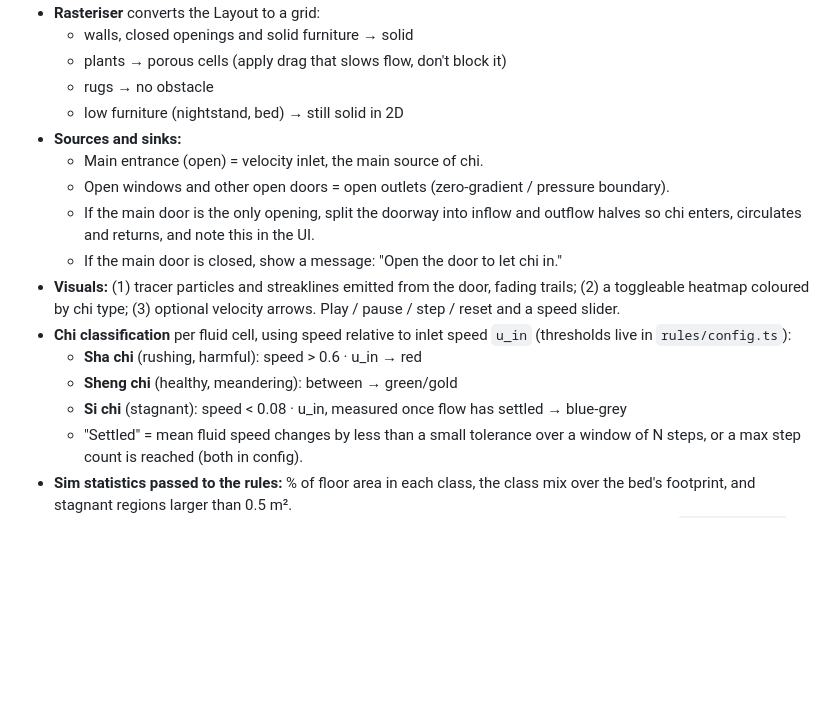
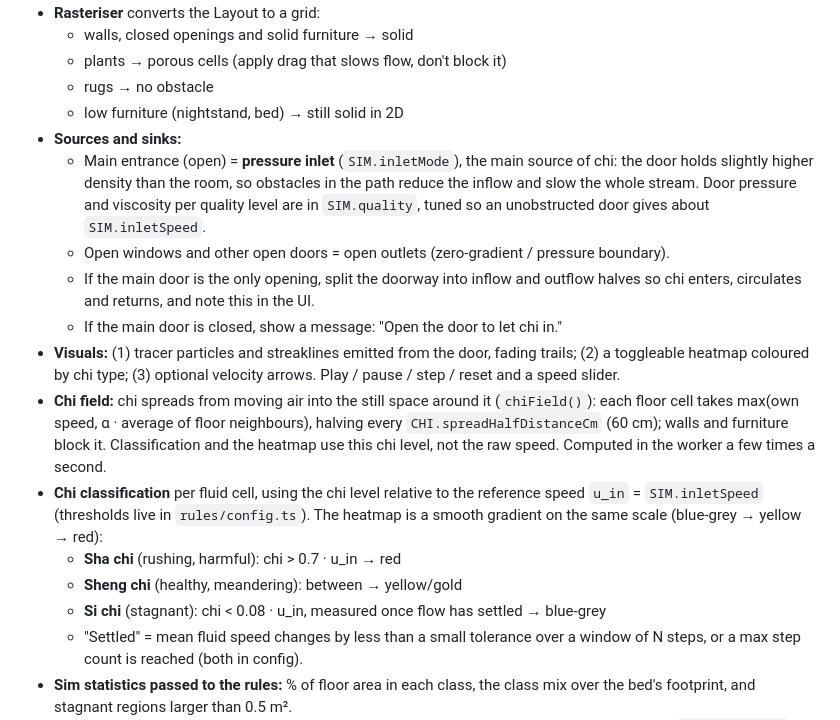
Before and after one commit to ethnhoy/fung-shui-simulator, a Markdown page: CLAUDE.md, the part around the change. Rendered like a GitHub page; blank space fills up the shorter version.

```diff
--- a/CLAUDE.md
+++ b/CLAUDE.md
@@ -66,15 +66,16 @@ Rules must not depend on the renderer. The sim and the rule engine both read the
   - rugs → no obstacle
   - low furniture (nightstand, bed) → still solid in 2D
 - **Sources and sinks:**
-  - Main entrance (open) = velocity inlet, the main source of chi.
+  - Main entrance (open) = **pressure inlet** (`SIM.inletMode`), the main source of chi: the door holds slightly higher density than the room, so obstacles in the path reduce the inflow and slow the whole stream. Door pressure and viscosity per quality level are in `SIM.quality`, tuned so an unobstructed door gives about `SIM.inletSpeed`.
   - Open windows and other open doors = open outlets (zero-gradient / pressure boundary).
   - If the main door is the only opening, split the doorway into inflow and outflow halves so chi enters, circulates and returns, and note this in the UI.
   - If the main door is closed, show a message: "Open the door to let chi in."
 - **Visuals:** (1) tracer particles and streaklines emitted from the door, fading trails; (2) a toggleable heatmap coloured by chi type; (3) optional velocity arrows. Play / pause / step / reset and a speed slider.
-- **Chi classification** per fluid cell, using speed relative to inlet speed `u_in` (thresholds live in `rules/config.ts`):
-  - **Sha chi** (rushing, harmful): speed > 0.6 · u_in → red
-  - **Sheng chi** (healthy, meandering): between → green/gold
-  - **Si chi** (stagnant): speed < 0.08 · u_in, measured once flow has settled → blue-grey
+- **Chi field:** chi spreads from moving air into the still space around it (`chiField()`): each floor cell takes max(own speed, α · average of floor neighbours), halving every `CHI.spreadHalfDistanceCm` (60 cm); walls and furniture block it. Classification and the heatmap use this chi level, not the raw speed. Computed in the worker a few times a second.
+- **Chi classification** per fluid cell, using the chi level relative to the reference speed `u_in` = `SIM.inletSpeed` (thresholds live in `rules/config.ts`). The heatmap is a smooth gradient on the same scale (blue-grey → yellow → red):
+  - **Sha chi** (rushing, harmful): chi > 0.7 · u_in → red
+  - **Sheng chi** (healthy, meandering): between → yellow/gold
+  - **Si chi** (stagnant): chi < 0.08 · u_in, measured once flow has settled → blue-grey
   - "Settled" = mean fluid speed changes by less than a small tolerance over a window of N steps, or a max step count is reached (both in config).
 - **Sim statistics passed to the rules:** % of floor area in each class, the class mix over the bed's footprint, and stagnant regions larger than 0.5 m².
   - The bed is solid in 2D, so "over the bed's footprint" is measured in a band around the bed (`CHI.bedZoneCm`, 30 cm).
```
Also changed, not shown: README.md (+5 -4 lines), docs/screenshot-simulate.png, 14 other files.
